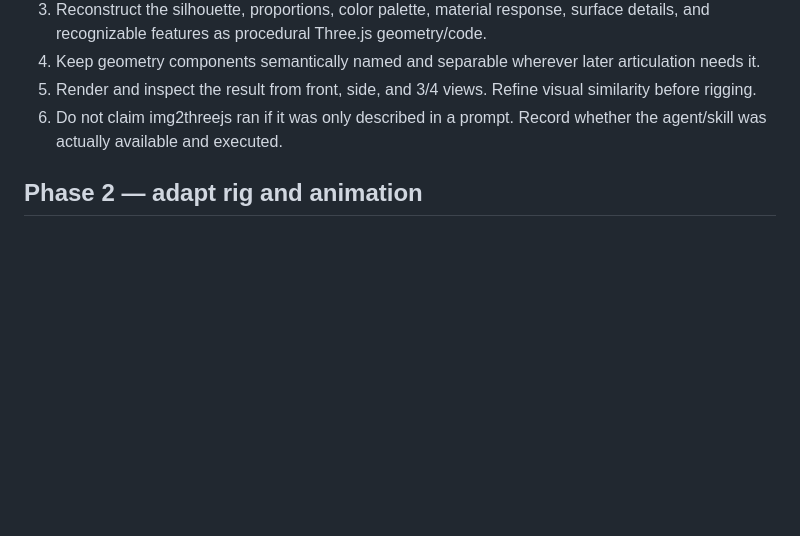
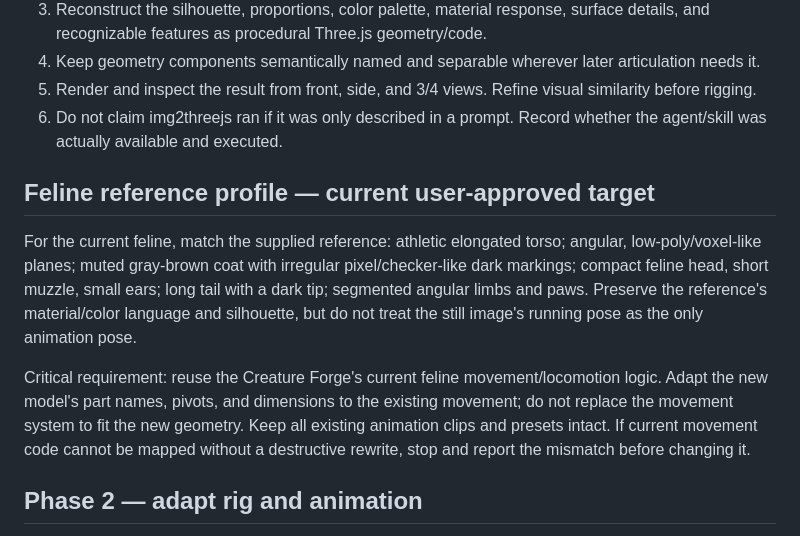
Before and after one commit to berofel/3D-Creator, a Markdown page: skills/img2threejs-reference-first/SKILL.md, the part around the change. Rendered like a GitHub page; blank space fills up the shorter version.

Commit message:
Document approved feline aesthetic and preserve current movement

```diff
--- a/skills/img2threejs-reference-first/SKILL.md
+++ b/skills/img2threejs-reference-first/SKILL.md
@@ -22,6 +22,11 @@ This is an additive workflow. Never delete, replace, rename destructively, or si
 5. Render and inspect the result from front, side, and 3/4 views. Refine visual similarity before rigging.
 6. Do not claim img2threejs ran if it was only described in a prompt. Record whether the agent/skill was actually available and executed.
 
+## Feline reference profile — current user-approved target
+For the current feline, match the supplied reference: athletic elongated torso; angular, low-poly/voxel-like planes; muted gray-brown coat with irregular pixel/checker-like dark markings; compact feline head, short muzzle, small ears; long tail with a dark tip; segmented angular limbs and paws. Preserve the reference's material/color language and silhouette, but do not treat the still image's running pose as the only animation pose.
+
+Critical requirement: reuse the Creature Forge's current feline movement/locomotion logic. Adapt the new model's part names, pivots, and dimensions to the existing movement; do not replace the movement system to fit the new geometry. Keep all existing animation clips and presets intact. If current movement code cannot be mapped without a destructive rewrite, stop and report the mismatch before changing it.
+
 ## Phase 2 — adapt rig and animation
 1. After the visual model is accepted, map its components onto the existing Creature Forge rig conventions.
 2. Prefer a small adapter or additional mapping table over rewriting existing rig code.
```
